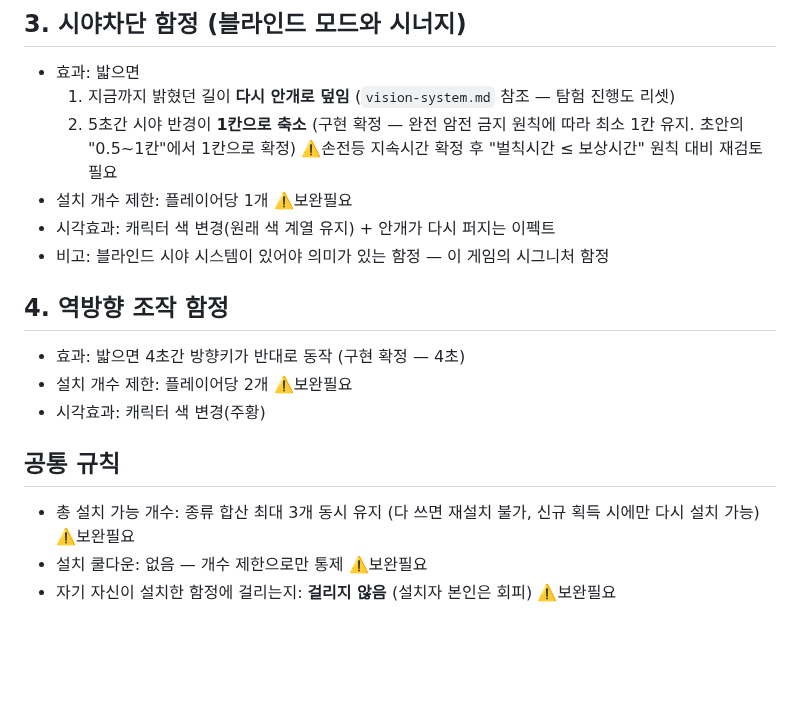
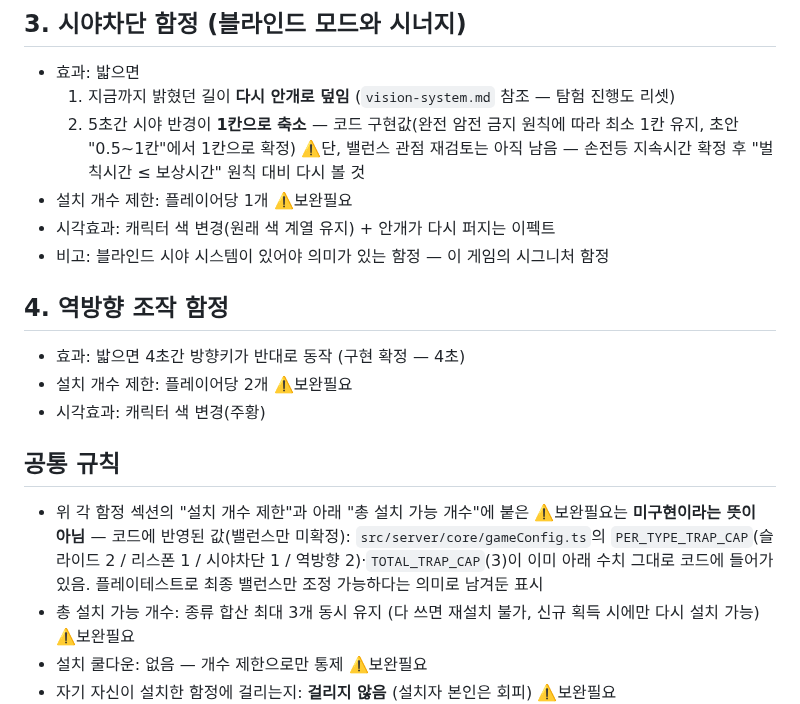
Before and after one commit to BaeYoungHwan/Reddit_ForEnjoy, a Markdown page: docs/design-docs/traps.md, the part around the change. Rendered like a GitHub page; blank space fills up the shorter version.

Commit message:
docs: traps.md 문구 정리 — PR #22 코드리뷰 반영
- 시야차단 함정 항목의 "구현 확정"과 "재검토 필요"가 한 문장에 같이
  있어 모순처럼 읽히던 부분을 분리: 시야 반경 1칸은 코드 구현값으로
  확정, 밸런스 관점 재검토(손전등 지속시간 확정 후 벌칙/보상 원칙
  대비)는 별개로 남아있음을 명확히 함
- 공통 규칙에 "⚠️보완필요 표시는 미구현이 아니라 코드에는 이미
  반영된 값이고 밸런스만 미확정"이라는 설명 추가 — 설치 개수 제한
  수치(슬라이드2/리스폰1/시야차단1/역방향2, 총3)가
  src/server/core/gameConfig.ts의 PER_TYPE_TRAP_CAP/TOTAL_TRAP_CAP과
  이미 일치한다는 근거 명시

코드 변경 없음

Co-Authored-By: Claude Sonnet 5 <noreply@anthropic.com>

```diff
--- a/docs/design-docs/traps.md
+++ b/docs/design-docs/traps.md
@@ -20,7 +20,7 @@
 ## 3. 시야차단 함정 (블라인드 모드와 시너지)
 - 효과: 밟으면
   1. 지금까지 밝혔던 길이 **다시 안개로 덮임** (`vision-system.md` 참조 — 탐험 진행도 리셋)
-  2. 5초간 시야 반경이 **1칸으로 축소** (구현 확정 — 완전 암전 금지 원칙에 따라 최소 1칸 유지. 초안의 "0.5~1칸"에서 1칸으로 확정) ⚠️손전등 지속시간 확정 후 "벌칙시간 ≤ 보상시간" 원칙 대비 재검토 필요
+  2. 5초간 시야 반경이 **1칸으로 축소** — 코드 구현값(완전 암전 금지 원칙에 따라 최소 1칸 유지, 초안 "0.5~1칸"에서 1칸으로 확정) ⚠️단, 밸런스 관점 재검토는 아직 남음 — 손전등 지속시간 확정 후 "벌칙시간 ≤ 보상시간" 원칙 대비 다시 볼 것
 - 설치 개수 제한: 플레이어당 1개 ⚠️보완필요
 - 시각효과: 캐릭터 색 변경(원래 색 계열 유지) + 안개가 다시 퍼지는 이펙트
 - 비고: 블라인드 시야 시스템이 있어야 의미가 있는 함정 — 이 게임의 시그니처 함정
@@ -32,6 +32,7 @@
 
 ## 공통 규칙
 
+- 위 각 함정 섹션의 "설치 개수 제한"과 아래 "총 설치 가능 개수"에 붙은 ⚠️보완필요는 **미구현이라는 뜻이 아님** — 코드에 반영된 값(밸런스만 미확정): `src/server/core/gameConfig.ts`의 `PER_TYPE_TRAP_CAP`(슬라이드 2 / 리스폰 1 / 시야차단 1 / 역방향 2)·`TOTAL_TRAP_CAP`(3)이 이미 아래 수치 그대로 코드에 들어가 있음. 플레이테스트로 최종 밸런스만 조정 가능하다는 의미로 남겨둔 표시
 - 총 설치 가능 개수: 종류 합산 최대 3개 동시 유지 (다 쓰면 재설치 불가, 신규 획득 시에만 다시 설치 가능) ⚠️보완필요
 - 설치 쿨다운: 없음 — 개수 제한으로만 통제 ⚠️보완필요
 - 자기 자신이 설치한 함정에 걸리는지: **걸리지 않음** (설치자 본인은 회피) ⚠️보완필요
```
